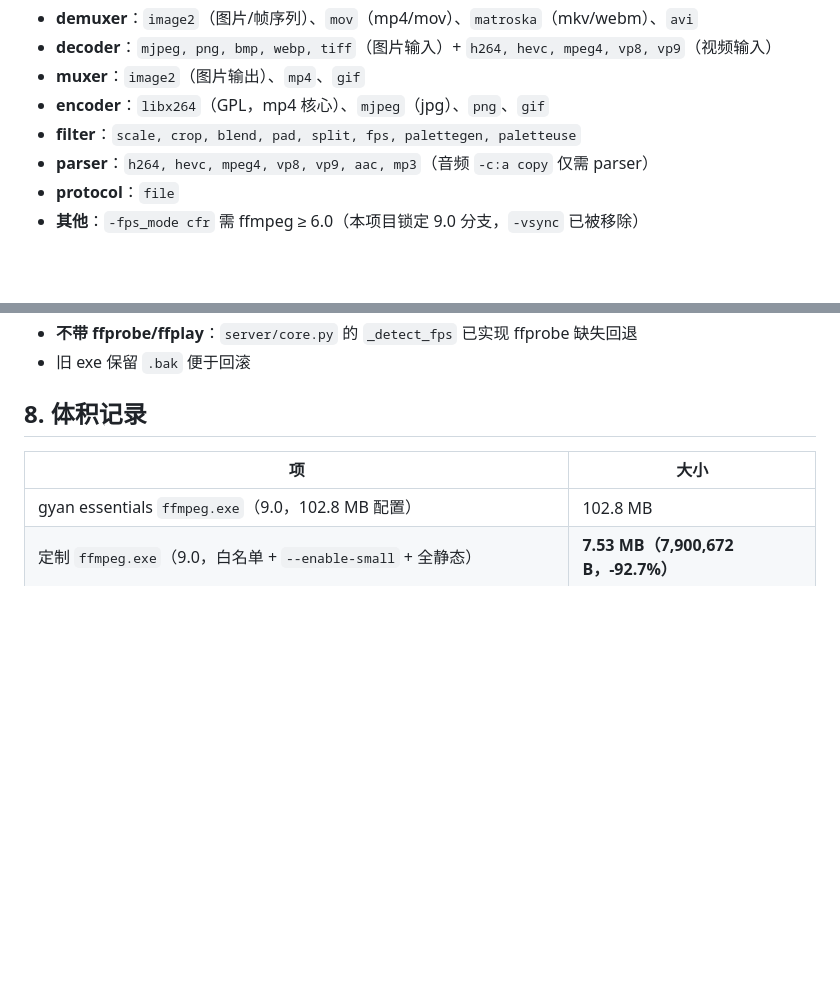
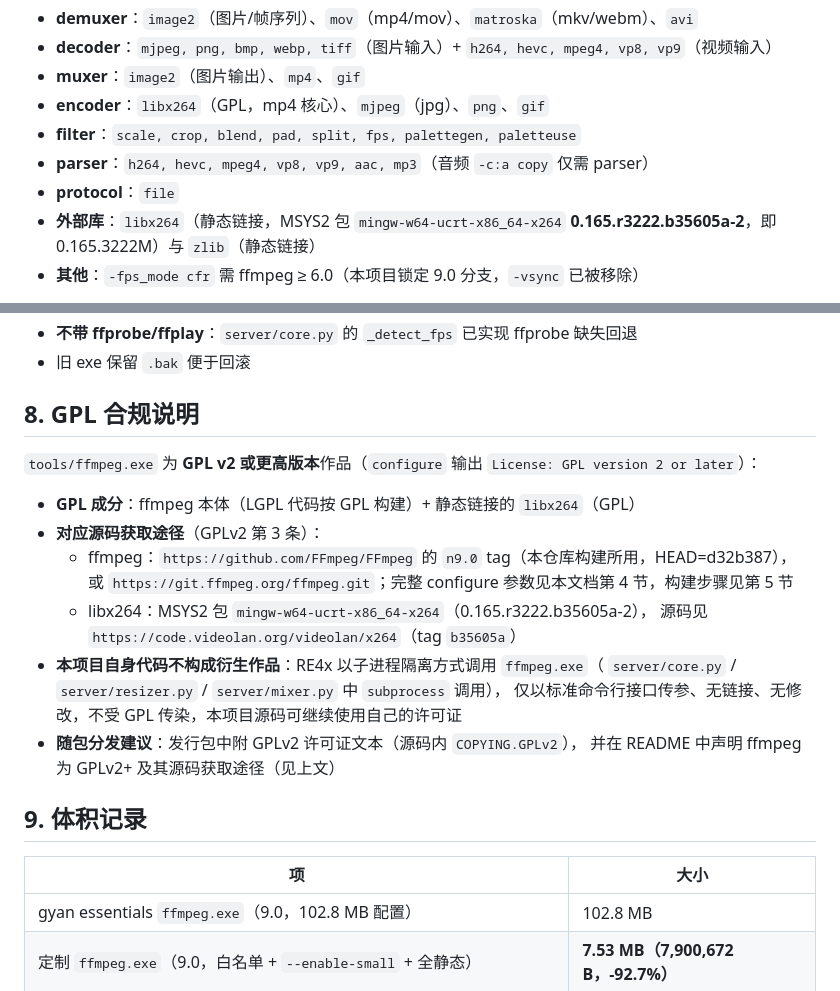
Before and after one commit to hu568/RE4x, a Markdown page: tools/ffmpeg-features.md, 2 parts joined by grey strips. Drawn GitHub-style; blank space fills up the shorter version.

Commit message:
docs: record GPL compliance for self-built ffmpeg
- 记录 libx264 具体版本（MSYS2 0.165.r3222.b35605a-2）与 zlib 外部库依赖
- 新增 GPL 合规说明：对应源码获取途径、本项目代码不构成衍生作品
- 供发行包随附 GPLv2 许可证文本

```diff
--- a/tools/ffmpeg-features.md
+++ b/tools/ffmpeg-features.md
@@ -40,6 +40,7 @@ RE4x（SD Enhance 便携工具包）使用**自构建最小化 ffmpeg**。本文
 - **filter**：`scale, crop, blend, pad, split, fps, palettegen, paletteuse`
 - **parser**：`h264, hevc, mpeg4, vp8, vp9, aac, mp3`（音频 `-c:a copy` 仅需 parser）
 - **protocol**：`file`
+- **外部库**：`libx264`（静态链接，MSYS2 包 `mingw-w64-ucrt-x86_64-x264` **0.165.r3222.b35605a-2**，即 0.165.3222M）与 `zlib`（静态链接）
 - **其他**：`-fps_mode cfr` 需 ffmpeg ≥ 6.0（本项目锁定 9.0 分支，`-vsync` 已被移除）
 
 **明确不需要**：ffprobe / ffplay 程序、全部网络协议（http/rtmp/rtsp/udp/srt/ssh…）、
@@ -137,7 +138,23 @@ server\.venv\Scripts\python -m pytest server\tests\ -v
 - **不带 ffprobe/ffplay**：`server/core.py` 的 `_detect_fps` 已实现 ffprobe 缺失回退
 - 旧 exe 保留 `.bak` 便于回滚
 
-## 8. 体积记录
+## 8. GPL 合规说明
+
+`tools/ffmpeg.exe` 为 **GPL v2 或更高版本**作品（`configure` 输出 `License: GPL version 2 or later`）：
+
+- **GPL 成分**：ffmpeg 本体（LGPL 代码按 GPL 构建）+ 静态链接的 `libx264`（GPL）
+- **对应源码获取途径**（GPLv2 第 3 条）：
+  - ffmpeg：`https://github.com/FFmpeg/FFmpeg` 的 `n9.0` tag（本仓库构建所用，HEAD=d32b387），
+    或 `https://git.ffmpeg.org/ffmpeg.git`；完整 configure 参数见本文档第 4 节，构建步骤见第 5 节
+  - libx264：MSYS2 包 `mingw-w64-ucrt-x86_64-x264`（0.165.r3222.b35605a-2），
+    源码见 `https://code.videolan.org/videolan/x264`（tag `b35605a`）
+- **本项目自身代码不构成衍生作品**：RE4x 以子进程隔离方式调用 `ffmpeg.exe`（
+  `server/core.py` / `server/resizer.py` / `server/mixer.py` 中 `subprocess` 调用），
+  仅以标准命令行接口传参、无链接、无修改，不受 GPL 传染，本项目源码可继续使用自己的许可证
+- **随包分发建议**：发行包中附 GPLv2 许可证文本（源码内 `COPYING.GPLv2`），
+  并在 README 中声明 ffmpeg 为 GPLv2+ 及其源码获取途径（见上文）
+
+## 9. 体积记录
 
 | 项 | 大小 |
 |----|------|
```
